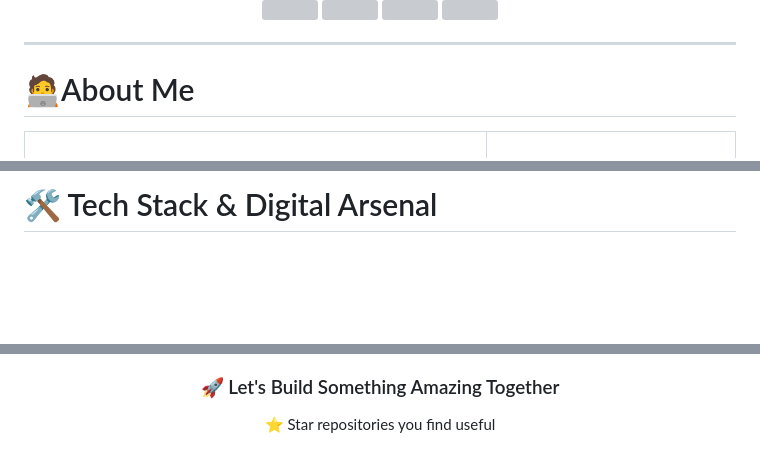
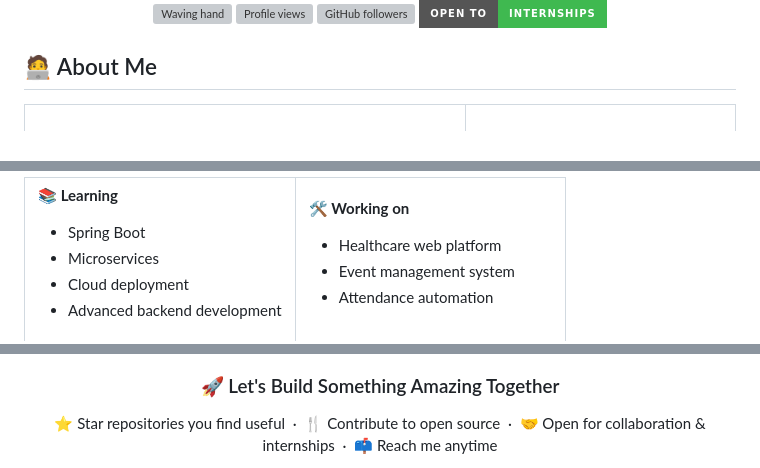
Before and after one commit to jestin-16/jestin-16, a Markdown page: README.md, 3 parts joined by grey strips. Drawn GitHub-style; badges without logos; blank space fills up the shorter version; grey boxes are pictures that could not be loaded.

Commit message:
Revise README for better presentation and content
Updated README.md to enhance personal branding with new images and descriptions, and improved formatting for clarity.

```diff
--- a/README.md
+++ b/README.md
@@ -6,19 +9,15 @@
 
 <br>
 
-<img src="https://media.giphy.com/media/hvRJCLFzcasrR4ia7z/giphy.gif" width="40px"/>
-
-<img src="https://komarev.com/ghpvc/?username=jestin-16&style=for-the-badge&color=58A6FF" />
-
-<img src="https://img.shields.io/github/followers/jestin-16?style=for-the-badge&logo=github&color=58A6FF" />
-
-<img src="https://img.shields.io/github/stars/jestin-16?style=for-the-badge&logo=github&color=58A6FF" />
+<img src="https://media.giphy.com/media/hvRJCLFzcasrR4ia7z/giphy.gif" width="40px" alt="Waving hand" />
+<img src="https://komarev.com/ghpvc/?username=jestin-16&style=for-the-badge&color=58A6FF&label=PROFILE+VIEWS" alt="Profile views" />
+<img src="https://img.shields.io/github/followers/jestin-16?style=for-the-badge&logo=github&color=58A6FF" alt="GitHub followers" />
+<img src="https://img.shields.io/badge/Open%20to-Internships-3fb950?style=for-the-badge" alt="Open to internships" />
 
 </div>
 
----
-
-# 🧑‍💻About Me
+<!-- ═══════════════════════════ ABOUT ═══════════════════════════ -->
+## 🧑‍💻 About Me
 
 <table>
 <tr>
@@ -78,2 +54,17 @@ Working On:
 
-# 🛠️ Tech Stack & Digital Arsenal
+**📚 Learning**
+
+- Spring Boot
+- Microservices
+- Cloud deployment
+- Advanced backend development
+
+</td>
+<td width="50%" valign="top">
+
+**🛠️ Working on**
+
+- Healthcare web platform
+- Event management system
+- Attendance automation
+
@@ -275,5 +232,5 @@ A barcode-based attendance automation system designed to reduce manual effort an
 
 ### 🚀 Let's Build Something Amazing Together
 
-⭐ Star repositories you find useful
+⭐ Star repositories you find useful &nbsp;·&nbsp; 🍴 Contribute to open source &nbsp;·&nbsp; 🤝 Open for collaboration & internships &nbsp;·&nbsp; 📫 Reach me anytime
 
```
Also changed, not shown: other parts of README.md (+151 -209 lines).
